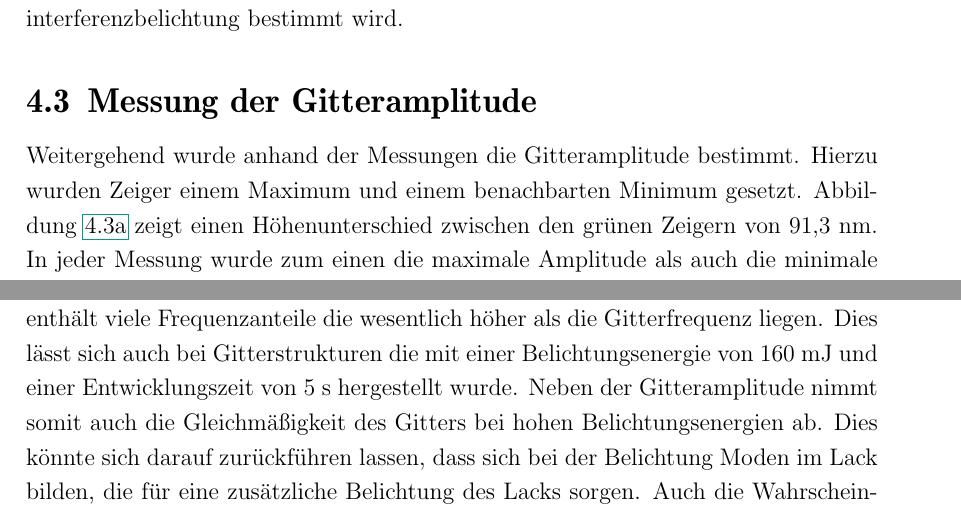
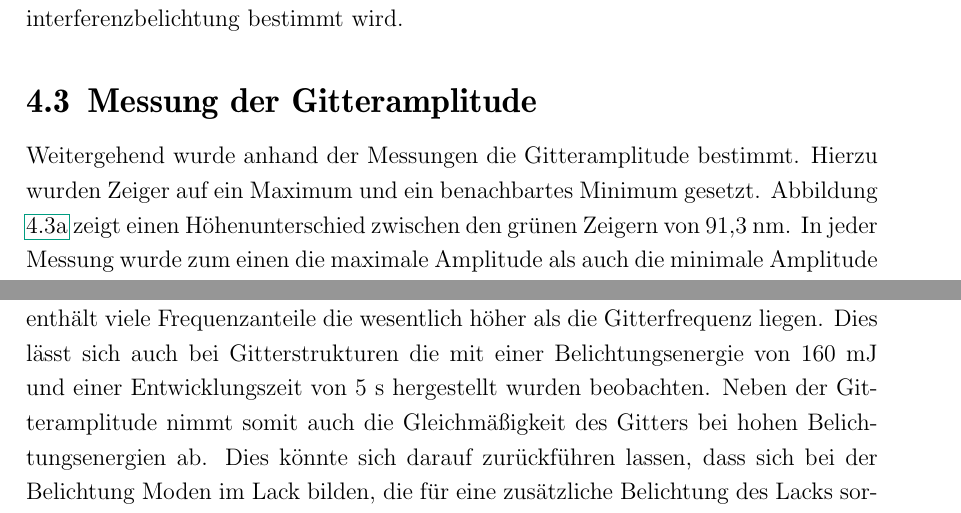
Before and after one commit to whe/Nano-Lab, a LaTeX thesis (LIL/Ausarbeitung/LIL.tex, which reads LIL/Ausarbeitung/experiment.tex): two parts of pages 10 and 13 of 16, joined at a grey line, cut so that both start at the same text. Compiled offline with pdfLaTeX; the source files are stored in an older character set and shown here as Unicode.

Commit message:
zweite tex.

```diff
--- a/LIL/Ausarbeitung/LIL.tex
+++ b/LIL/Ausarbeitung/LIL.tex
@@ -82,7 +82,6 @@
 
 % Describe separation hints here:
 \hyphenation{
-Fo"-to"-li"-tho"-grafie"-maske
 % Pro-to-koll-in-stan-zen
 % Ma-na-ge-ment  Netz-werk-ele-men-ten
 % Netz-werk Netz-werk-re-ser-vie-rung
--- a/LIL/Ausarbeitung/experiment.tex
+++ b/LIL/Ausarbeitung/experiment.tex
@@ -49,7 +49,7 @@ Die Probe die mit einer Dosis von 20~mJ und einer Entwicklungszeit von 10~s herg
 
 \section{Messung der Gitteramplitude}
 
-Weitergehend wurde anhand der Messungen die Gitteramplitude bestimmt. Hierzu wurden Zeiger einem Maximum und einem benachbarten Minimum gesetzt. Abbildung \ref{fig:periode1} zeigt einen Höhenunterschied zwischen den grünen Zeigern von 91,3~nm. In jeder Messung wurde zum einen die maximale Amplitude als auch die minimale Amplitude bestimmt.
+Weitergehend wurde anhand der Messungen die Gitteramplitude bestimmt. Hierzu wurden Zeiger auf ein Maximum und ein benachbartes Minimum gesetzt. Abbildung \ref{fig:periode1} zeigt einen Höhenunterschied zwischen den grünen Zeigern von 91,3~nm. In jeder Messung wurde zum einen die maximale Amplitude als auch die minimale Amplitude bestimmt.
 
 Die Gitteramplitude zeigt eine starke Abhängigkeit von den Herstellungsparametern. Darum sollen im Folgenden die Auswirkungen der Belichtungsenergie und der Entwicklungszeit auf die hergestellten Gitterstrukturen untersucht werden. Hierzu werden neben den im Rahmen des Laborversuches hergestellten Proben (vgl. Tabelle \ref{tab:parameter}) auch weitere Proben verwendet. Diese wurden im Labor Nanotechnologie von Matthias Baßler, Simon Jauß und Martin Waldvogel unter Anleitung von Uwe Bog hergestellt und vermessen.\footnote[2]{Baßler, Jauß, Waldvogel; Präsentation zum Laboversuch Laser Interferenz Lithographie; 15.08.2011} Tabelle \ref{tab:Referenz} zeigt die Herstellungsparameter dieser Proben.
 
@@ -105,5 +105,5 @@ Sollen flachere Gitter hergestellt werden, ist es schwieriger gleichmäßige Git
 
-Die hergestellten, flachen Gittern mit einer Tiefe von ca. 15~nm sind noch ungleichmäßiger. In Abbildung \ref{fig:G120-5} ist ein Gitter dargestellt, das mit einer Belichtungsenergie von 120~mJ und einer Entwicklungszeit von 5~s hergestellt wurde. Das Spektrum enthält viele Frequenzanteile die wesentlich höher als die Gitterfrequenz liegen. Dies lässt sich auch bei Gitterstrukturen die mit einer Belichtungsenergie von 160~mJ und einer Entwicklungszeit von 5~s hergestellt wurde. Neben der Gitteramplitude nimmt somit auch die Gleichmäßigkeit des Gitters bei hohen Belichtungsenergien ab. Dies könnte sich darauf zurückführen lassen, dass sich bei der Belichtung Moden im Lack bilden, die für eine zusätzliche Belichtung des Lacks sorgen. Auch die
+Die hergestellten, flachen Gittern mit einer Tiefe von ca. 15~nm sind noch ungleichmäßiger. In Abbildung \ref{fig:G120-5} ist ein Gitter dargestellt, das mit einer Belichtungsenergie von 120~mJ und einer Entwicklungszeit von 5~s hergestellt wurde. Das Spektrum enthält viele Frequenzanteile die wesentlich höher als die Gitterfrequenz liegen. Dies lässt sich auch bei Gitterstrukturen die mit einer Belichtungsenergie von 160~mJ und einer Entwicklungszeit von 5~s hergestellt wurden beobachten. Neben der Gitteramplitude nimmt somit auch die Gleichmäßigkeit des Gitters bei hohen Belichtungsenergien ab. Dies könnte sich darauf zurückführen lassen, dass sich bei der Belichtung Moden im Lack bilden, die für eine zusätzliche Belichtung des Lacks sorgen. Auch die
 Wahrscheinlichkeit von Störungen bei der Belichtung ist bei hohen Belichtungsenergien größer, da diese eine lange Belichtungszeit erfordern. Dennoch ist im Spektrum die Gitterfrequenz noch deutlich als großer Peak zu erkennen.
 
 
```
Also changed, not shown: LIL/Ausarbeitung/experiment.tex (4 more changed lines).
